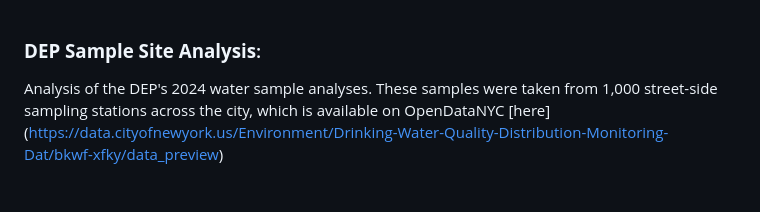
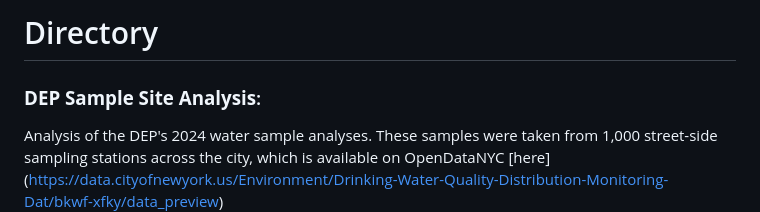
Before and after one commit to lizziewalsh92/AdvancedData_WaterQuality, a Markdown page: README.md, the part around the change. GitHub-like rendering; blank space fills up the shorter version.

```diff
--- a/README.md
+++ b/README.md
@@ -1,3 +1,5 @@
+# Directory
+
 ### **DEP Sample Site Analysis**:
 Analysis of the DEP's 2024 water sample analyses. These samples were taken from 1,000 street-side sampling stations across the city, which is available on OpenDataNYC [here] (https://data.cityofnewyork.us/Environment/Drinking-Water-Quality-Distribution-Monitoring-Dat/bkwf-xfky/data_preview)
 
```
